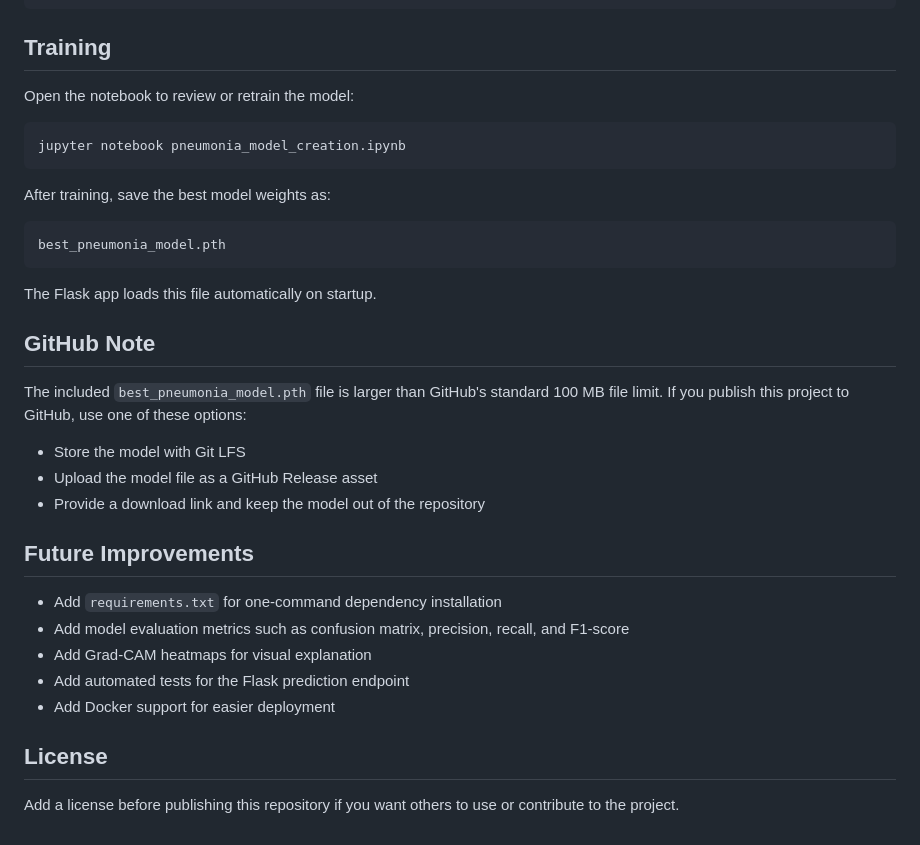
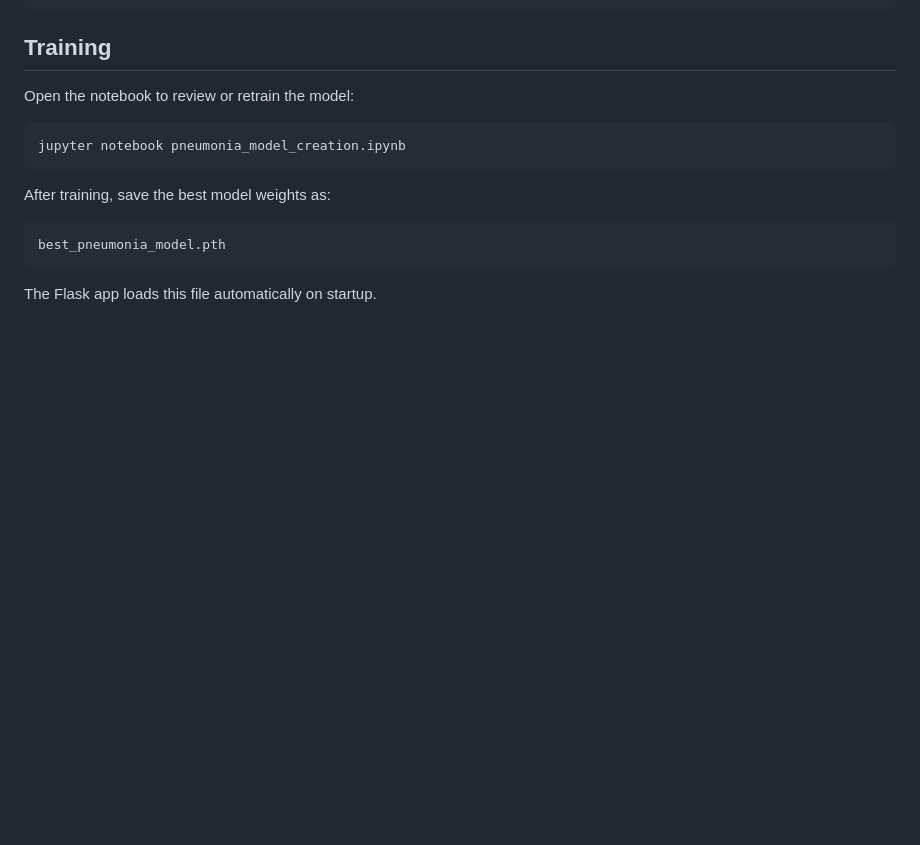
Before and after one commit to LuvishkumarLokye/pneumonia-analysis, a Markdown page: README.md, the part around the change. Drawn GitHub-style; blank space fills up the shorter version.

````diff
--- a/README.md
+++ b/README.md
@@ -160,23 +160,3 @@ best_pneumonia_model.pth
 ```
 
 The Flask app loads this file automatically on startup.
-
-## GitHub Note
-
-The included `best_pneumonia_model.pth` file is larger than GitHub's standard 100 MB file limit. If you publish this project to GitHub, use one of these options:
-
-- Store the model with Git LFS
-- Upload the model file as a GitHub Release asset
-- Provide a download link and keep the model out of the repository
-
-## Future Improvements
-
-- Add `requirements.txt` for one-command dependency installation
-- Add model evaluation metrics such as confusion matrix, precision, recall, and F1-score
-- Add Grad-CAM heatmaps for visual explanation
-- Add automated tests for the Flask prediction endpoint
-- Add Docker support for easier deployment
-
-## License
-
-Add a license before publishing this repository if you want others to use or contribute to the project.
````
